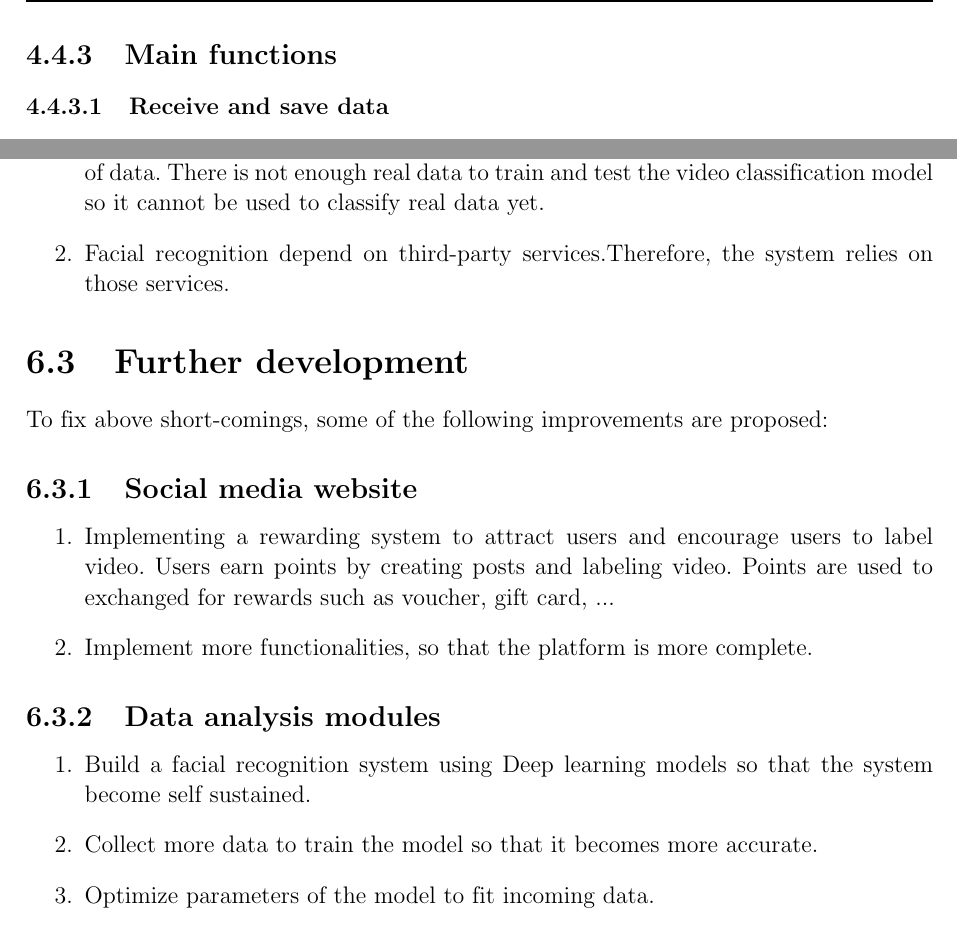
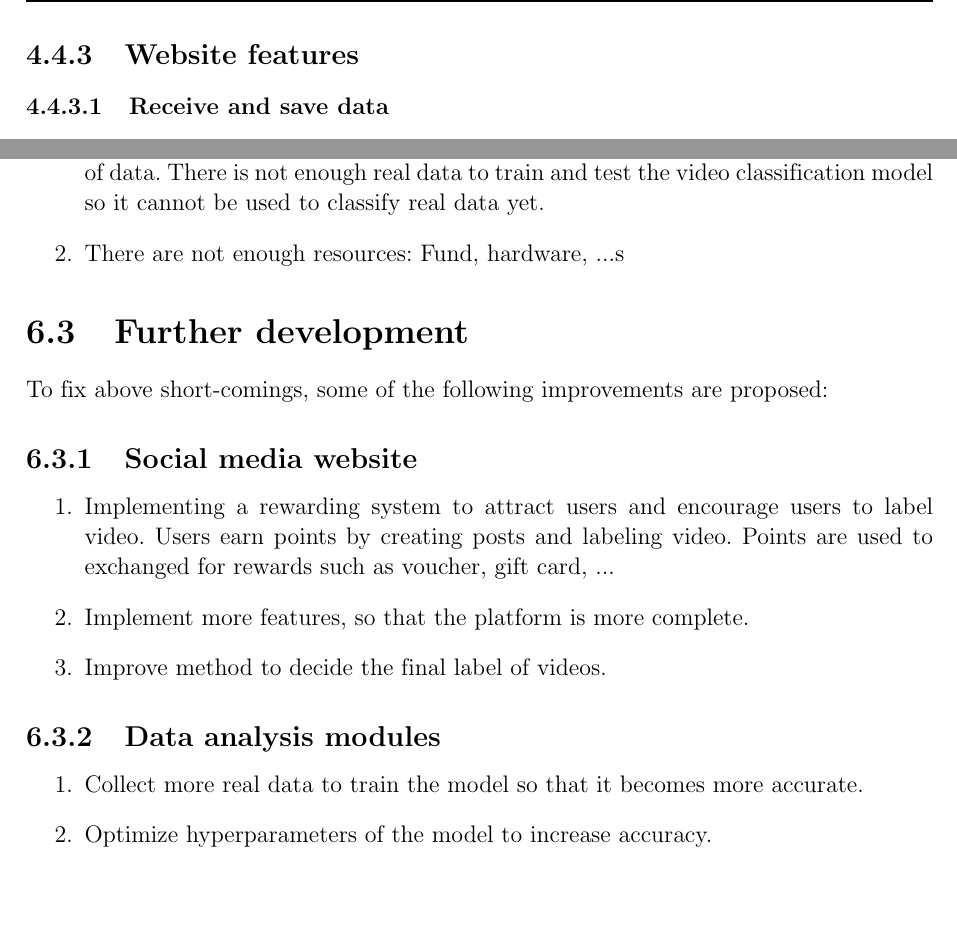
Before and after one commit to dalo2903/godeyes-thesis-report, a LaTeX thesis (Thesis.tex, which reads Chapter4.tex, Chapter6.tex): two parts of pages 90 and 111 of 147, joined at a grey line, cut at the place of the change, the shorter picture padded with empty space. Compiled offline with pdfLaTeX; a LaTeX package or settings file that is missing is left out; an older LaTeX class or package is replaced by its successor.

Commit message:
Auto stash before merge of "master" and "origin/master"

```diff
--- a/Chapter4.tex
+++ b/Chapter4.tex
@@ -679,7 +679,7 @@ This section describe some sequences of use cases defined in section \ref{chap4:
 
 \end{itemize}
 
-\subsection{Main functions}
+\subsection{Website features}
 \subsubsection{Receive and save data}
 After a user is verified, he/she a has a right to create a new post. First, he/she will provide the required information for a new post: title, location, and videos or images. Next, post's create form will be sent to the Social Media Website.  After the Social Media Website receiving the request, it takes out visual data, uploads to a pre-defined bucket of Google Cloud Storage, and returns its public URL. Then, it will insert new visual data in NoSQL Database on mLab with that URL. Finally, a new post will be created and be labeled by other users or be analyzed later.
 \subsubsection{Label video}
--- a/Chapter6.tex
+++ b/Chapter6.tex
@@ -24,18 +25,19 @@ There are some limitations of the system to be improved upon, which will be disc
 \begin{enumerate}
 
 \item Although the results of the classifier are positive, it is only tested on a small amount of data. There is not enough real data to train and test the video classification model so it cannot be used to classify real data yet.
-\item Facial recognition depend on third-party services.Therefore, the system relies on those services.
+\item There are not enough resources: Fund, hardware, ...s
 
 \end{enumerate}
 \section{Further development}
 To fix above short-comings, some of the following improvements are proposed:
 \subsection{Social media website}\begin{enumerate}
 \item Implementing a rewarding system to attract users and encourage users to label video. Users earn points by creating posts and labeling video. Points are used to exchanged for rewards such as voucher, gift card, ...
-\item Implement more functionalities, so that the platform is more complete.
+\item Implement more features, so that the platform is more complete.
+\item Improve method to decide the final label of videos.
 \end{enumerate}
 \subsection{Data analysis modules}
 \begin{enumerate}
-\item Build a facial recognition system using Deep learning models so that the system become self sustained.
-\item Collect more data to train the model so that it becomes more accurate.
-\item Optimize parameters of the model to fit incoming data.
+\item Collect more real data to train the model so that it becomes more accurate.
+\item Optimize hyperparameters of the model to increase accuracy.
+
 \end{enumerate}
```
Also changed, not shown: Chapter1.tex (+3 -2 lines), Thesis.tex (+2 -1 lines), images/chap4/system_overview_basic.png, Chapter6.tex (1 more changed lines), 1 other file.
